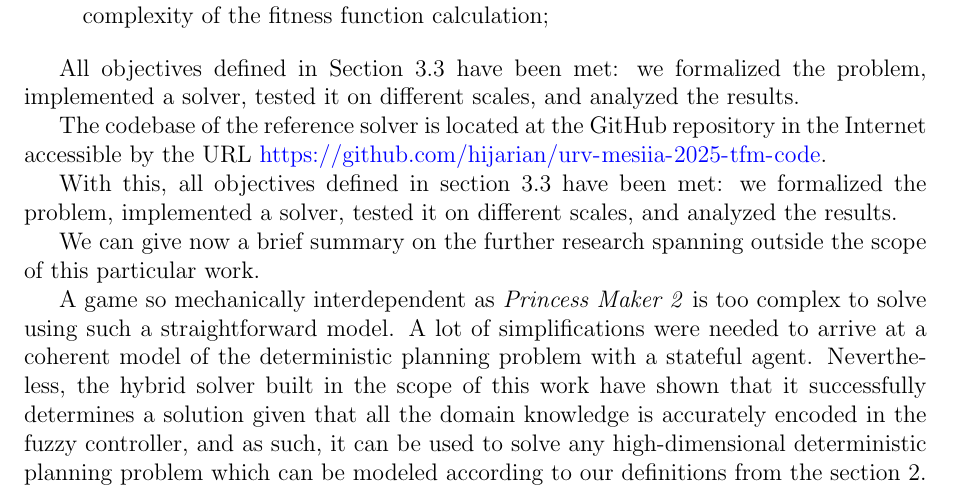
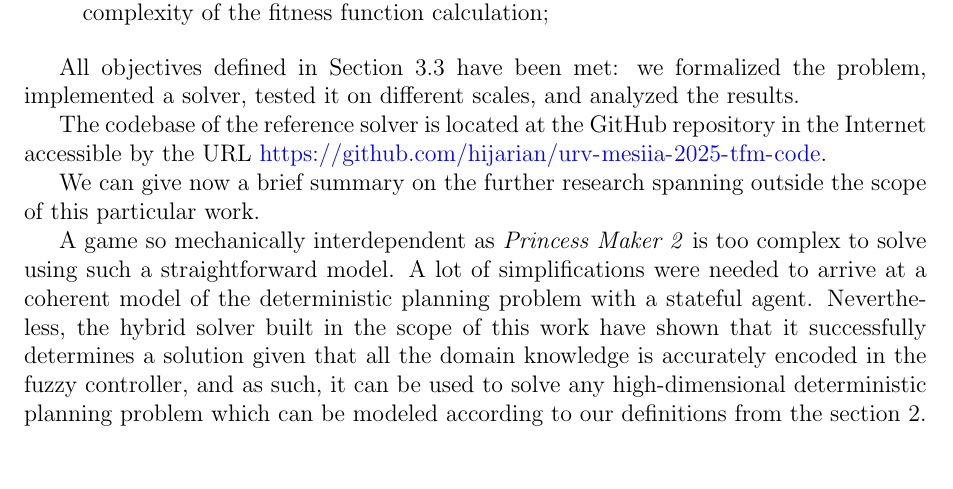
Before and after one commit to hijarian/urv-mesiia-2025-tfm, a LaTeX thesis (thesis.tex): part of page 44 of 50, cut so that both start at the same text, the shorter picture padded with empty space. Compiled offline with pdfLaTeX.

Commit message:
fixed a mistake

```diff
--- a/thesis.tex
+++ b/thesis.tex
@@ -1560,8 +1560,6 @@ rule: if InclinationHousekeeping is high then MannersClass is low
 
 	The codebase of the reference solver is located at the GitHub repository in the Internet accessible by the URL \url{https://github.com/hijarian/urv-mesiia-2025-tfm-code}.
 
-	With this, all objectives defined in section~\ref{section::objectives} have been met: we formalized the problem, implemented a solver, tested it on different scales, and analyzed the results.
-
 	We can give now a brief summary on the further research spanning outside the scope of this particular work.
 
 	A game so mechanically interdependent as \textit{Princess Maker 2} is too complex to solve using such a straightforward model.
```
Also changed, not shown: thesis.pdf.
